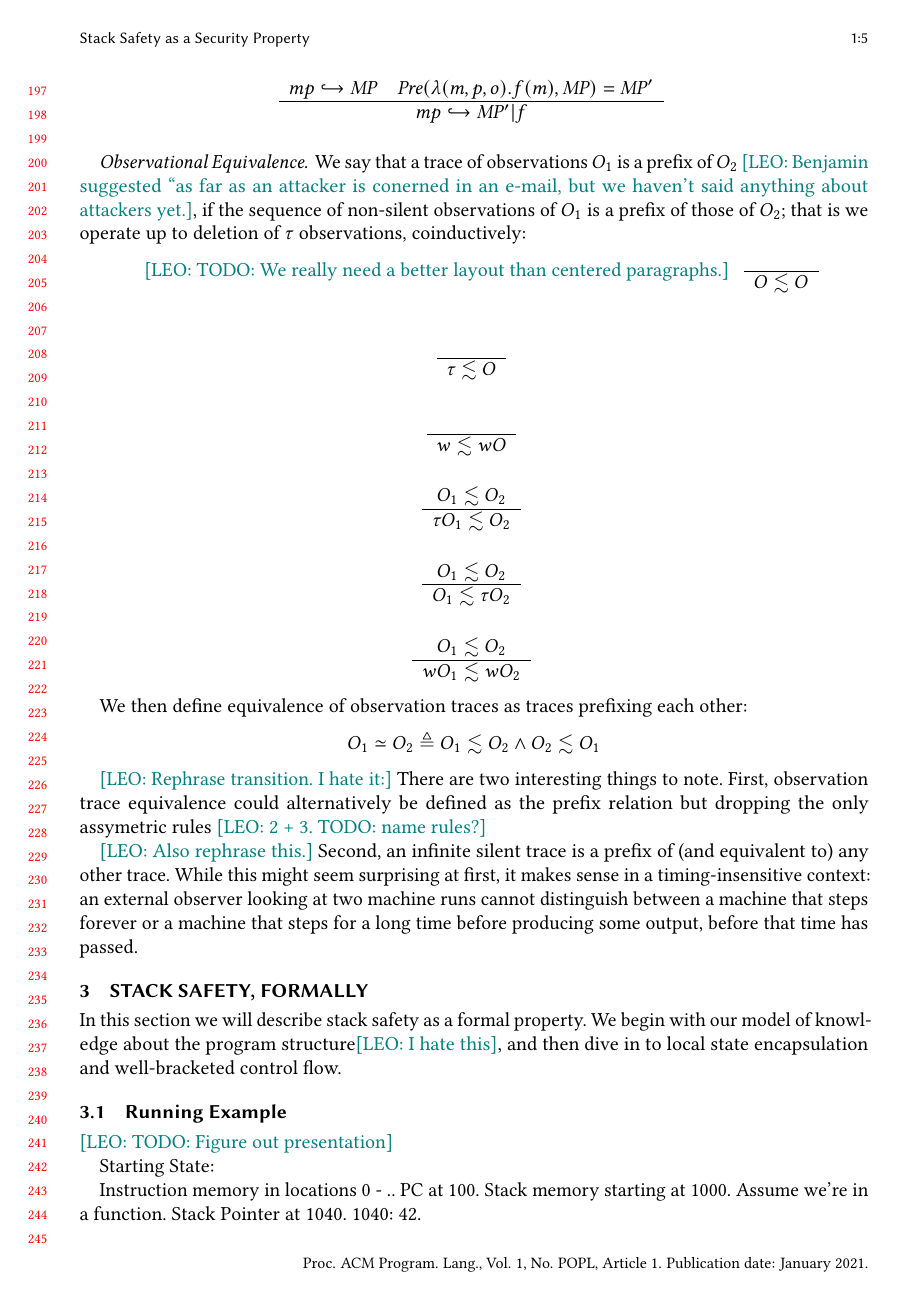
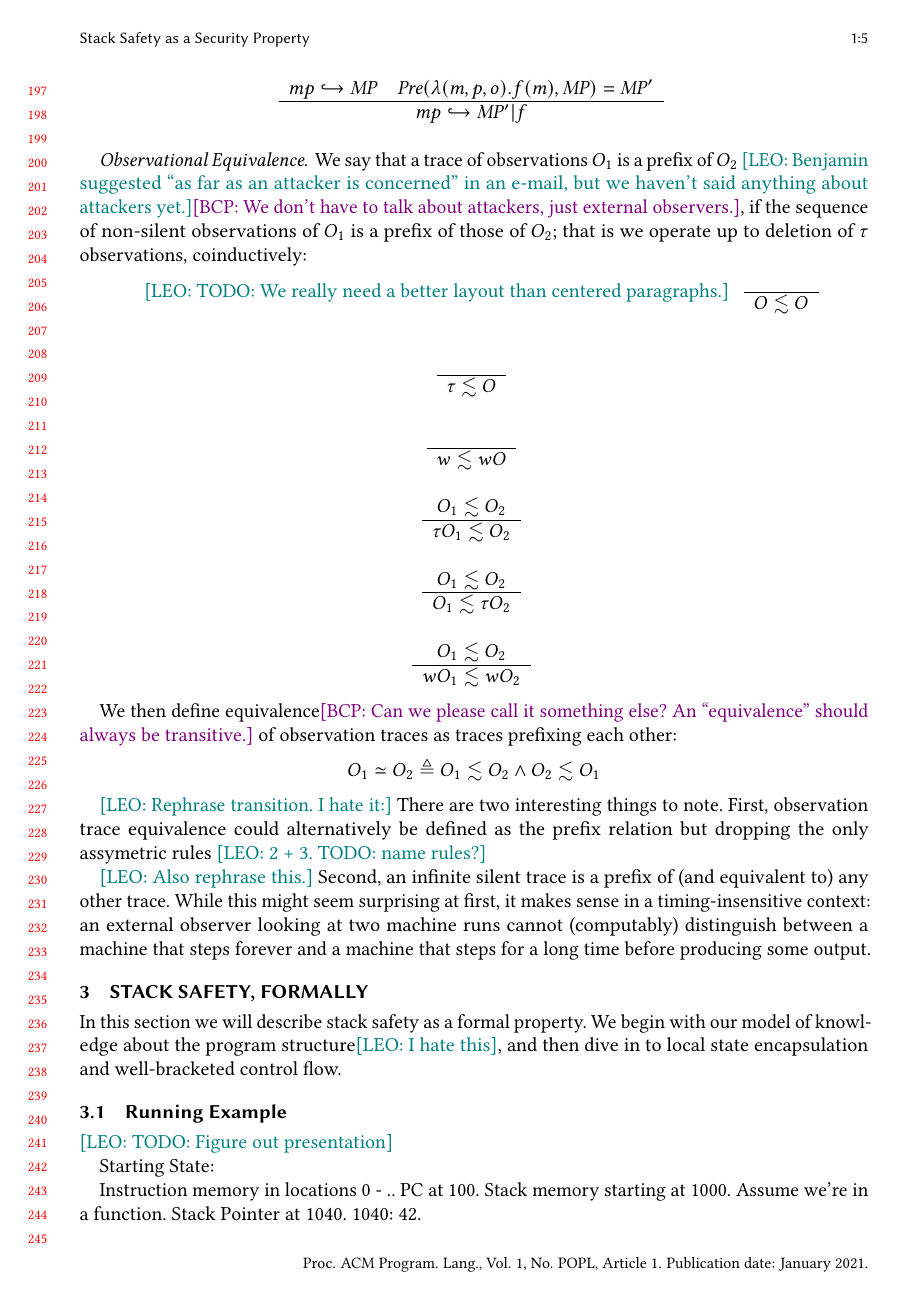
Before and after one commit to bcpierce00/interfering, a LaTeX paper (main.tex): page 5 of 13. Compiled offline with pdfLaTeX.

Commit message:
Comments / polishing on section 2.

```diff
--- a/main.tex
+++ b/main.tex
@@ -520,8 +520,9 @@ And similarly for traces with policies:
 \paragraph*{Observational Equivalence}
 
 We say that a trace of observations $\obsT_1$ is a prefix of $\obsT_2$
-\leo{Benjamin suggested ``as far as an attacker is conerned in an
-  e-mail, but we haven't said anything about attackers yet.}, if the
+\leo{Benjamin suggested ``as far as an attacker is concerned'' in an
+  e-mail, but we haven't said anything about attackers yet.}\bcp{We don't
+  have to talk about attackers, just external observers.}, if the
 sequence of non-silent observations of $\obsT_1$ is a prefix of those
 of $\obsT_2$; that is we operate up to deletion of \(\tau\)
 observations, coinductively:
@@ -544,7 +545,8 @@ observations, coinductively:
 % Fixed by Andrew:
 %\COQ{This is the same as the coq version minus a redundant case.}
 
-We then define equivalence of observation traces as traces prefixing each other:
+We then define equivalence\bcp{Can we please call it something else?  An
+  ``equivalence'' should always be transitive.} of observation traces as traces prefixing each other:
 \[O_1 \simeq O_2 \triangleq O_1 \lesssim O_2 \land O_2 \lesssim O_1\]
 
 \leo{Rephrase transition. I hate it:} There are two interesting things
@@ -556,9 +558,9 @@ defined as the prefix relation but dropping the only assymetric rules
 Second, an infinite silent trace is a prefix of (and equivalent to)
 any other trace. While this might seem surprising at first, it makes
 sense in a timing-insensitive context: an external observer looking
-at two machine runs cannot distinguish between a machine that
-steps forever or a machine that steps for a long time before producing
-some output, before that time has passed.
+at two machine runs cannot (computably) distinguish between a machine that
+steps forever and a machine that steps for a long time before producing
+some output.
 
 %Let the predicate \(\isinf(T)\) hold when the trace $T$ is infinite.
 %We then define {\em policy-sensitive observational equivalence}: a
```
Also changed, not shown: main.tex (2 more changed lines).
